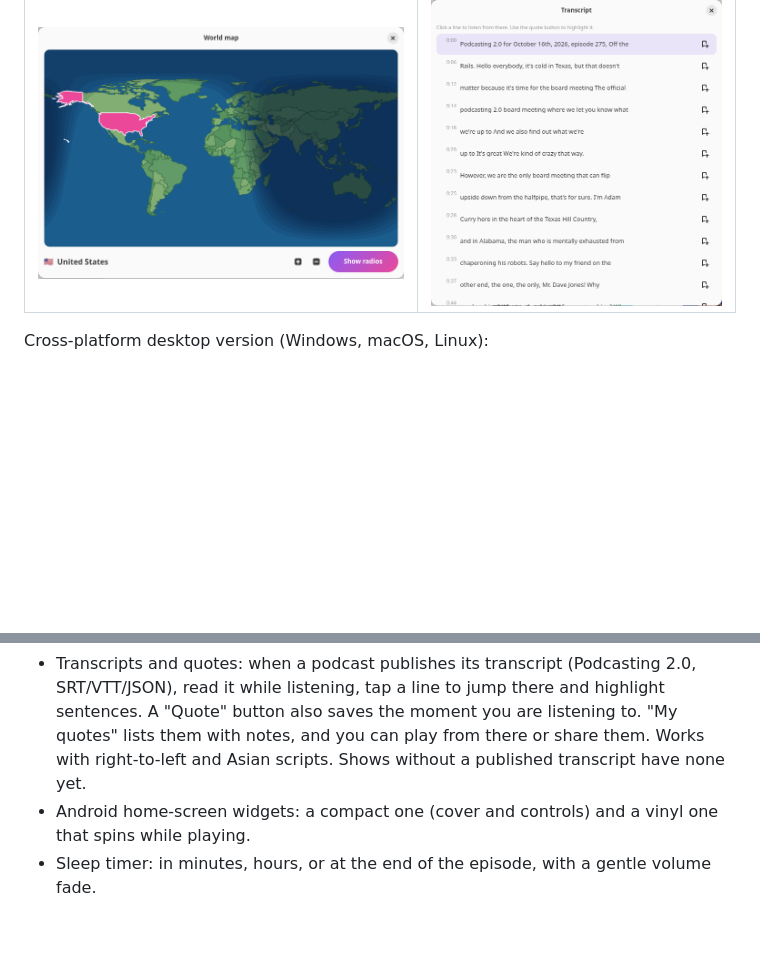
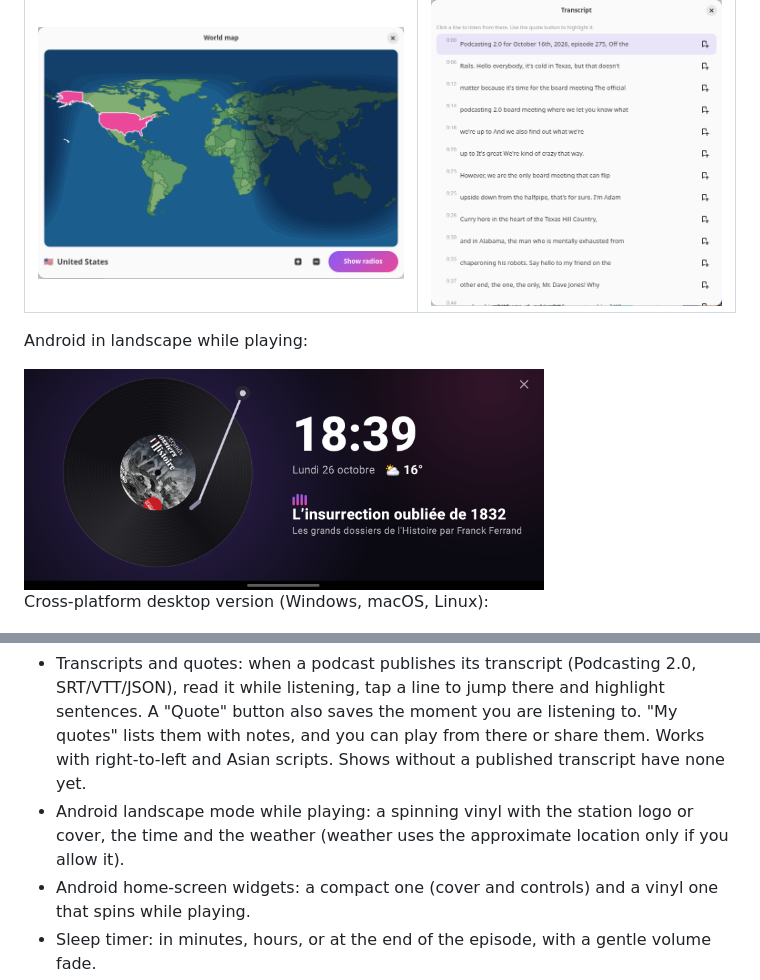
Before and after one commit to Mickaelb06/podial, a Markdown page: README.md, 2 parts joined by grey strips. Drawn GitHub-style; pictures changed too: docs/screenshots/android-ambiance.png (added); blank space fills up the shorter version.

```diff
--- a/README.md
+++ b/README.md
@@ -20,6 +20,10 @@ Podcasts and live radio in one app. Free, no account, no tracking.
 |---|---|
 | <img src="docs/screenshots/world-map.png" width="400"> | <img src="docs/screenshots/transcript.png" width="300"> |
 
+Android in landscape while playing:
+
+<img src="docs/screenshots/android-ambiance.png" width="520" alt="Podial Android">
+
 Cross-platform desktop version (Windows, macOS, Linux):
 
 <img src="docs/screenshots/desktop-windows-mac.png" width="520" alt="Podial for Windows, macOS and Linux">
@@ -36,6 +40,7 @@ Cross-platform desktop version (Windows, macOS, Linux):
 - Radio pages show the station logo, quality, the title currently playing (when the station sends it) and, for RTL, today's schedule with the current show highlighted (Android). There is no common source for radio schedules, so each station needs its own support.
 - Optional YouTube audio on desktop (requires `yt-dlp`, which you install yourself; this may go against YouTube's terms of service, use at your own risk).
 - Transcripts and quotes: when a podcast publishes its transcript (Podcasting 2.0, SRT/VTT/JSON), read it while listening, tap a line to jump there and highlight sentences. A "Quote" button also saves the moment you are listening to. "My quotes" lists them with notes, and you can play from there or share them. Works with right-to-left and Asian scripts. Shows without a published transcript have none yet.
+- Android landscape mode while playing: a spinning vinyl with the station logo or cover, the time and the weather (weather uses the approximate location only if you allow it).
 - Android home-screen widgets: a compact one (cover and controls) and a vinyl one that spins while playing.
 - Sleep timer: in minutes, hours, or at the end of the episode, with a gentle volume fade.
 - Equalizer, smooth volume, playback speed, MPRIS controls and media keys on desktop.
```
Also changed, not shown: CLAUDE.md (+1 -1 lines), README.fr.md (+5 -0 lines), 1 other file.
